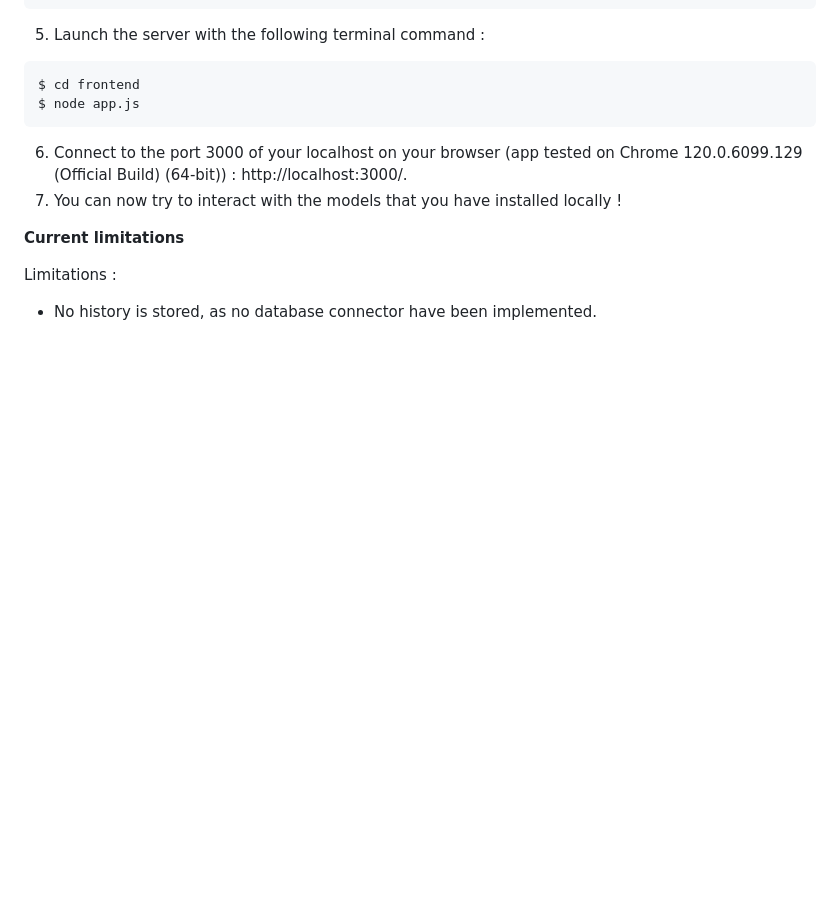
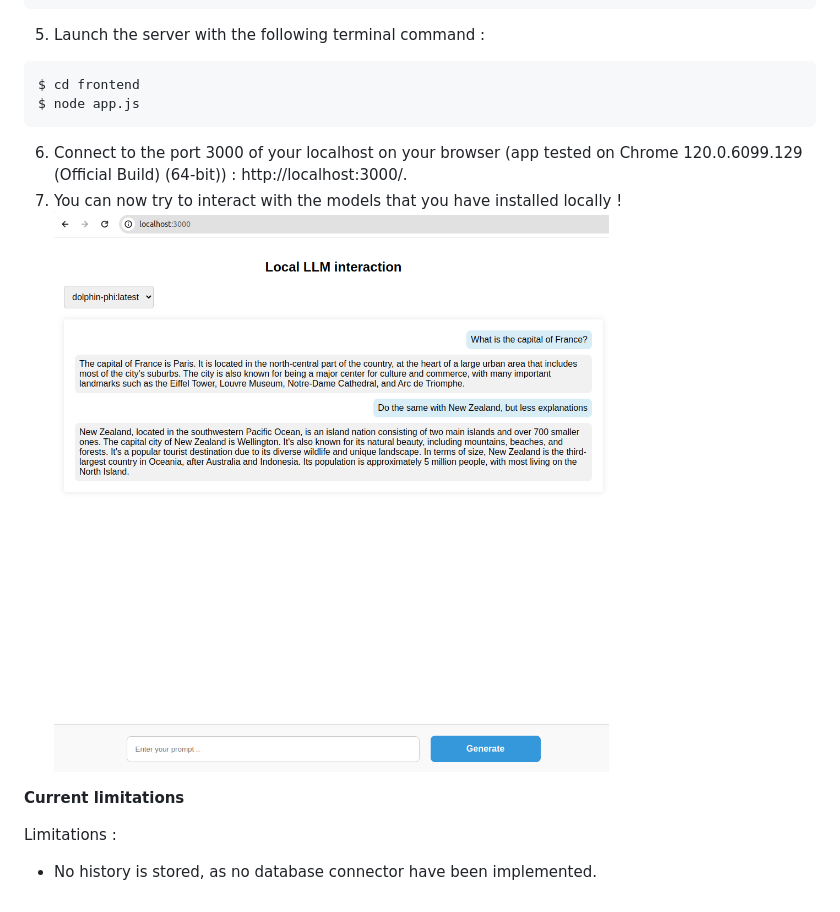
Before and after one commit to thomas-ars/llm-chatbot-interface, a Markdown page: README.md, the part around the change. Drawn GitHub-style; pictures changed too: images/example_chat.png (added); blank space fills up the shorter version.

````diff
--- a/README.md
+++ b/README.md
@@ -30,7 +30,8 @@ $ cd frontend
 $ node app.js
 ```
 6. Connect to the port 3000 of your localhost on your browser (app tested on Chrome 120.0.6099.129 (Official Build) (64-bit)) : http://localhost:3000/.
-7. You can now try to interact with the models that you have installed locally !
+7. You can now try to interact with the models that you have installed locally ! ![Here is an example](images/example_chat.png)
+
 
 
 **Current limitations**
````
